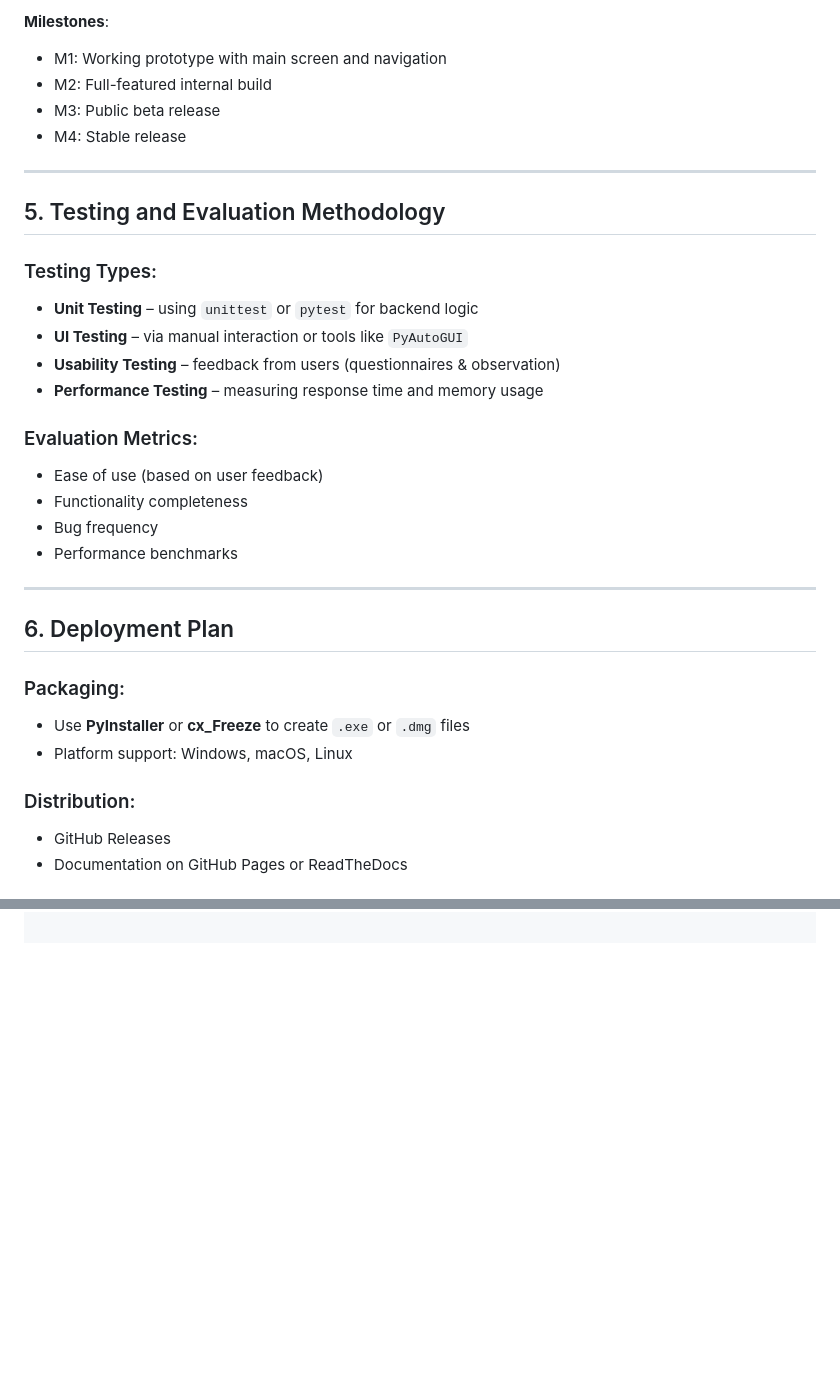
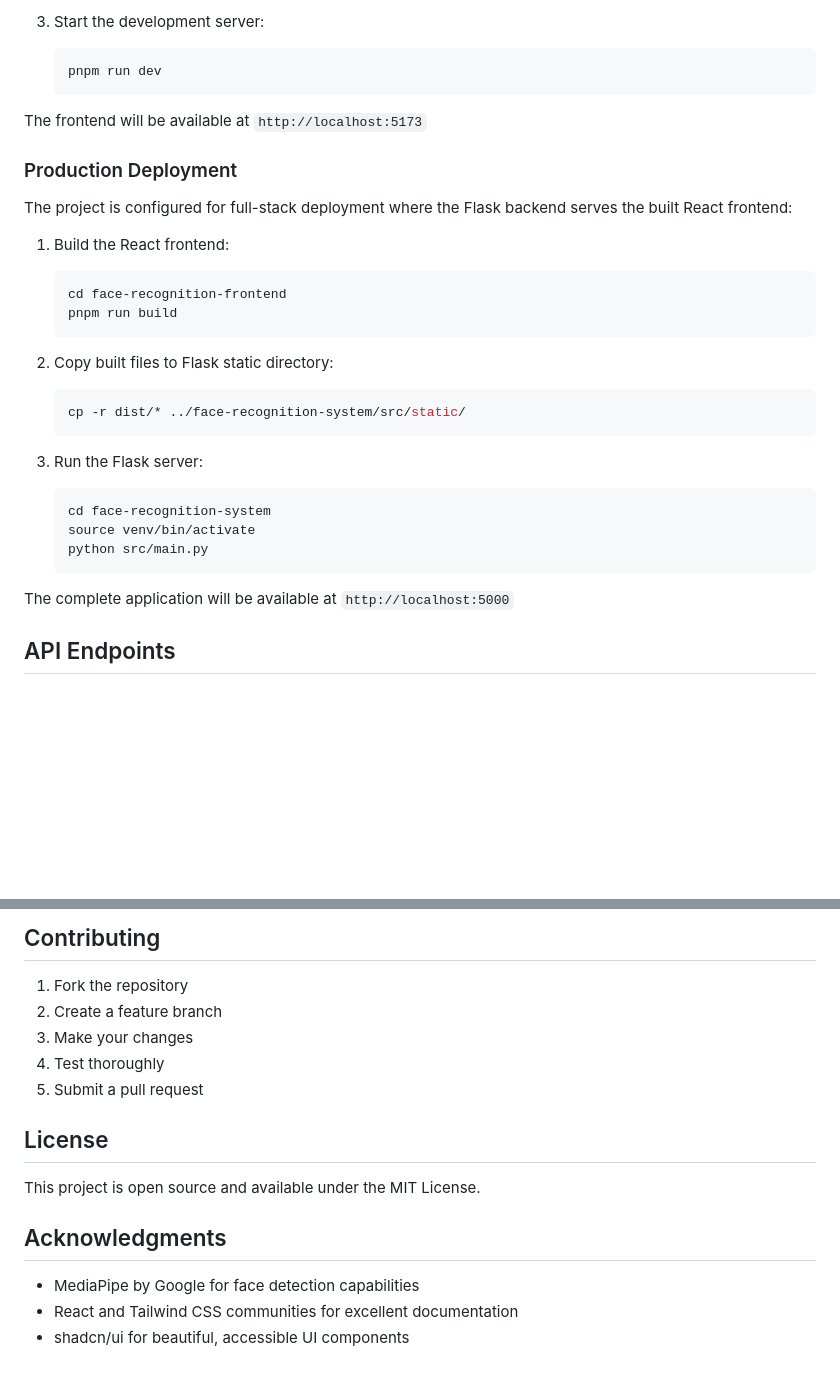
Before and after one commit to M-Mikran-Sandhu/Face-Recognition-System, a Markdown page: README.md, 2 parts joined by grey strips. Drawn GitHub-style; blank space fills up the shorter version.

````diff
--- a/README.md
+++ b/README.md
@@ -68,35 +73,34 @@
 
-**Milestones**:
-- M1: Working prototype with main screen and navigation
-- M2: Full-featured internal build
-- M3: Public beta release
-- M4: Stable release
+3. Start the development server:
+   ```bash
+   pnpm run dev
+   ```
 
----
+The frontend will be available at `http://localhost:5173`
 
-## 5. Testing and Evaluation Methodology
+### Production Deployment
 
-### Testing Types:
-- **Unit Testing** – using `unittest` or `pytest` for backend logic
-- **UI Testing** – via manual interaction or tools like `PyAutoGUI`
-- **Usability Testing** – feedback from users (questionnaires & observation)
-- **Performance Testing** – measuring response time and memory usage
+The project is configured for full-stack deployment where the Flask backend serves the built React frontend:
 
-### Evaluation Metrics:
-- Ease of use (based on user feedback)
-- Functionality completeness
-- Bug frequency
-- Performance benchmarks
+1. Build the React frontend:
+   ```bash
+   cd face-recognition-frontend
+   pnpm run build
+   ```
 
----
+2. Copy built files to Flask static directory:
+   ```bash
+   cp -r dist/* ../face-recognition-system/src/static/
+   ```
 
-## 6. Deployment Plan
+3. Run the Flask server:
+   ```bash
+   cd face-recognition-system
+   source venv/bin/activate
+   python src/main.py
+   ```
 
-### Packaging:
-- Use **PyInstaller** or **cx_Freeze** to create `.exe` or `.dmg` files
-- Platform support: Windows, macOS, Linux
+The complete application will be available at `http://localhost:5000`
 
-### Distribution:
-- GitHub Releases
-- Documentation on GitHub Pages or ReadTheDocs
+## API Endpoints
 
@@ -105,0 +222,17 @@ pip freeze > requirements.txt
+## Contributing
+
+1. Fork the repository
+2. Create a feature branch
+3. Make your changes
+4. Test thoroughly
+5. Submit a pull request
+
+## License
+
+This project is open source and available under the MIT License.
+
+## Acknowledgments
+
+- MediaPipe by Google for face detection capabilities
+- React and Tailwind CSS communities for excellent documentation
+- shadcn/ui for beautiful, accessible UI components
````
Also changed, not shown: other parts of README.md (+171 -54 lines).
